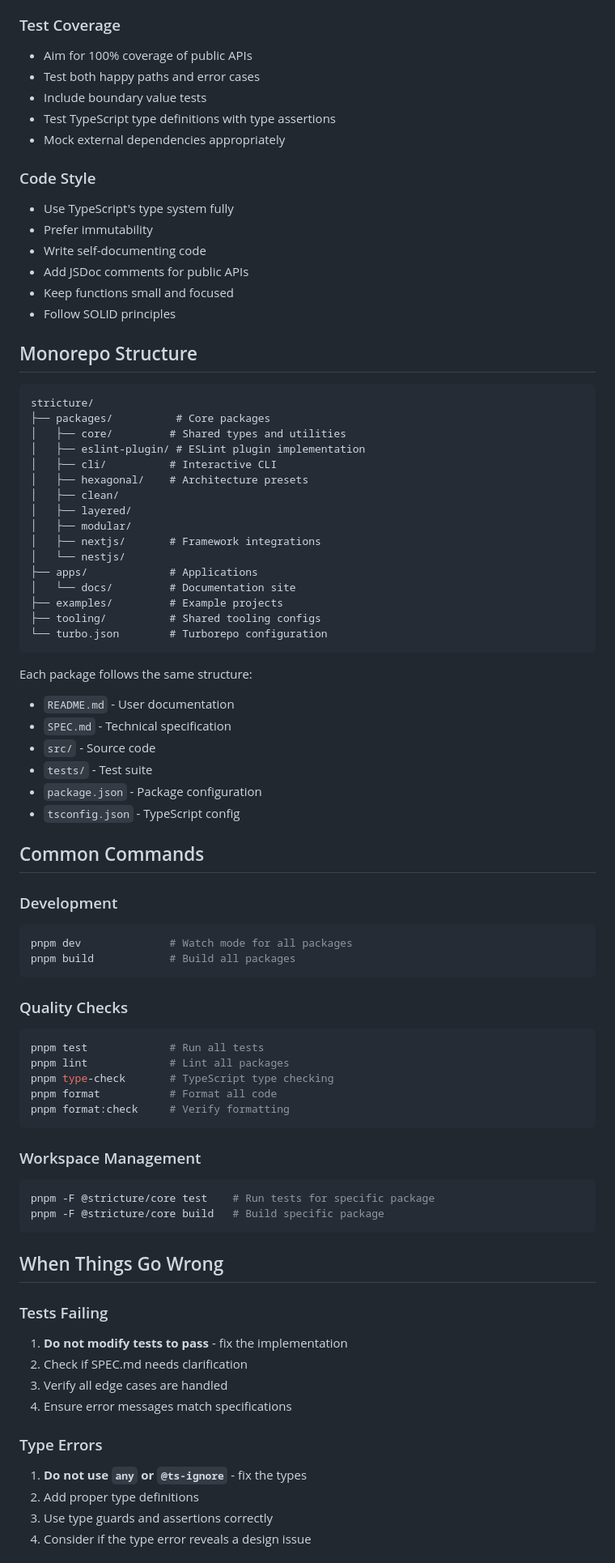
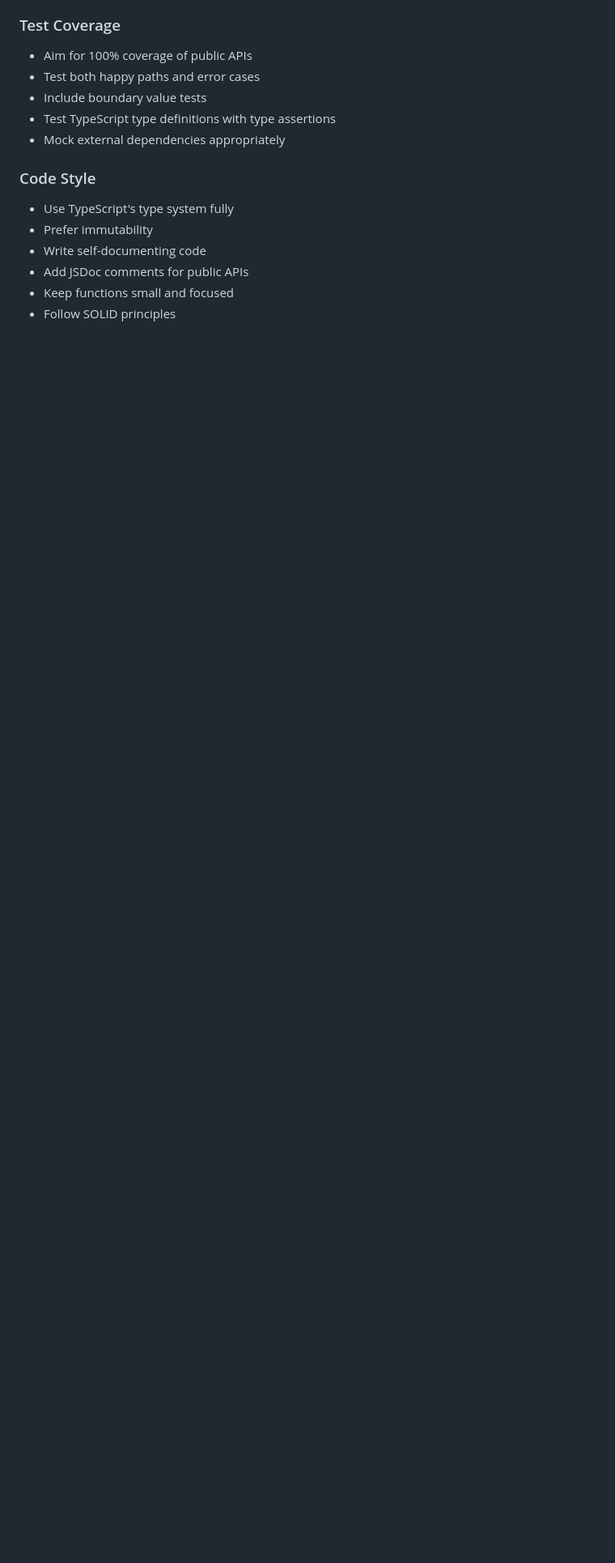
Before and after one commit to stricture-dev/stricture, a Markdown page: CLAUDE.md, the part around one of its changes. Shown at 81% size. Rendered like a GitHub page; blank space fills up the shorter version.

Commit message:
docs: streamline CLAUDE.md by removing detailed sections

````diff
--- a/CLAUDE.md
+++ b/CLAUDE.md
@@ -131,70 +131,3 @@ This project uses strict configurations:
 - Add JSDoc comments for public APIs
 - Keep functions small and focused
 - Follow SOLID principles
-
-## Monorepo Structure
-
-```
-stricture/
-├── packages/          # Core packages
-│   ├── core/         # Shared types and utilities
-│   ├── eslint-plugin/ # ESLint plugin implementation
-│   ├── cli/          # Interactive CLI
-│   ├── hexagonal/    # Architecture presets
-│   ├── clean/
-│   ├── layered/
-│   ├── modular/
-│   ├── nextjs/       # Framework integrations
-│   └── nestjs/
-├── apps/             # Applications
-│   └── docs/         # Documentation site
-├── examples/         # Example projects
-├── tooling/          # Shared tooling configs
-└── turbo.json        # Turborepo configuration
-```
-
-Each package follows the same structure:
-- `README.md` - User documentation
-- `SPEC.md` - Technical specification
-- `src/` - Source code
-- `tests/` - Test suite
-- `package.json` - Package configuration
-- `tsconfig.json` - TypeScript config
-
-## Common Commands
-
-### Development
-```bash
-pnpm dev              # Watch mode for all packages
-pnpm build            # Build all packages
-```
-
-### Quality Checks
-```bash
-pnpm test             # Run all tests
-pnpm lint             # Lint all packages
-pnpm type-check       # TypeScript type checking
-pnpm format           # Format all code
-pnpm format:check     # Verify formatting
-```
-
-### Workspace Management
-```bash
-pnpm -F @stricture/core test    # Run tests for specific package
-pnpm -F @stricture/core build   # Build specific package
-```
-
-## When Things Go Wrong
-
-### Tests Failing
-1. **Do not modify tests to pass** - fix the implementation
-2. Check if SPEC.md needs clarification
-3. Verify all edge cases are handled
-4. Ensure error messages match specifications
-
-### Type Errors
-1. **Do not use `any` or `@ts-ignore`** - fix the types
-2. Add proper type definitions
-3. Use type guards and assertions correctly
-4. Consider if the type error reveals a design issue
-
````
Also changed, not shown: other parts of CLAUDE.md (+0 -97 lines).
